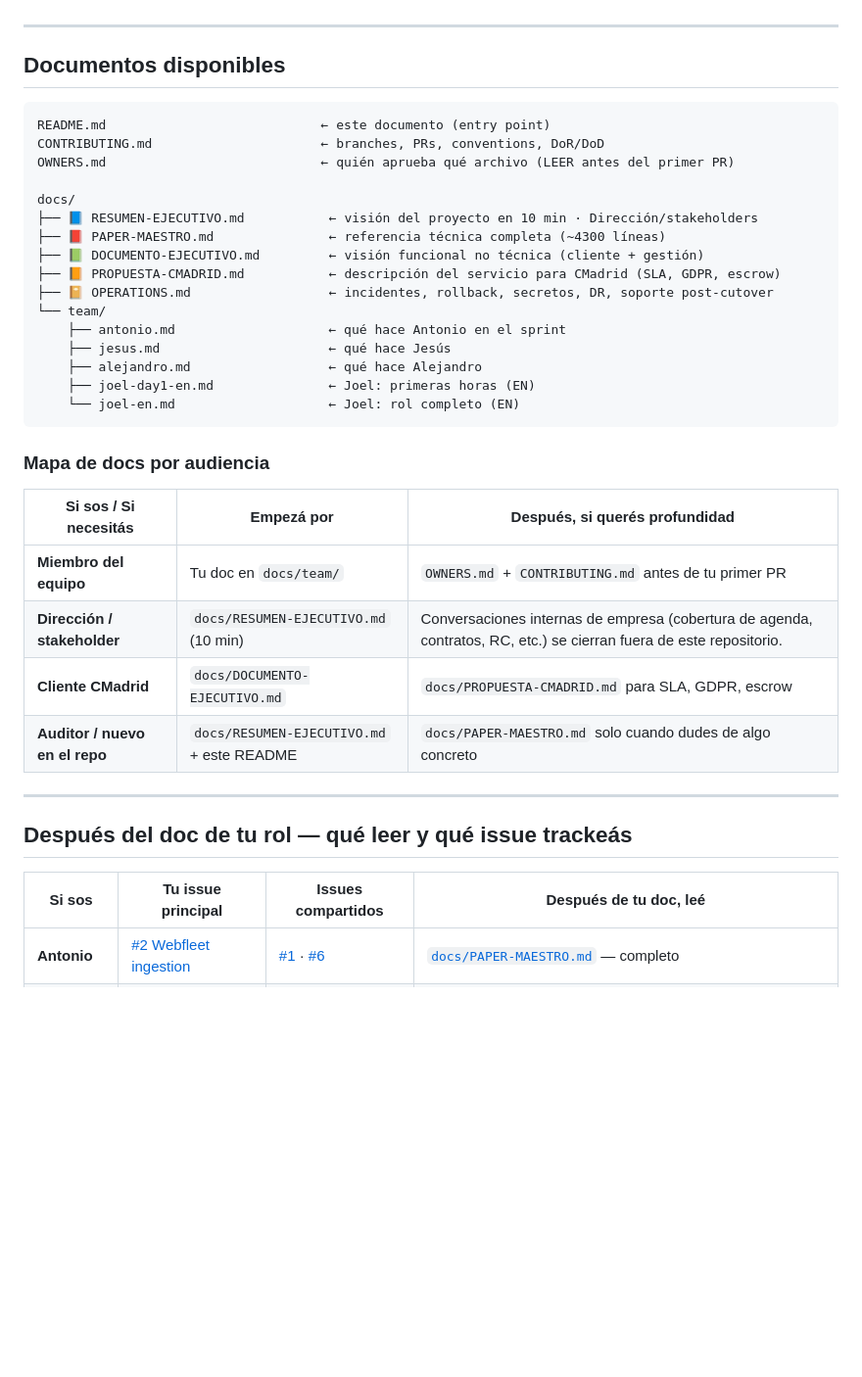
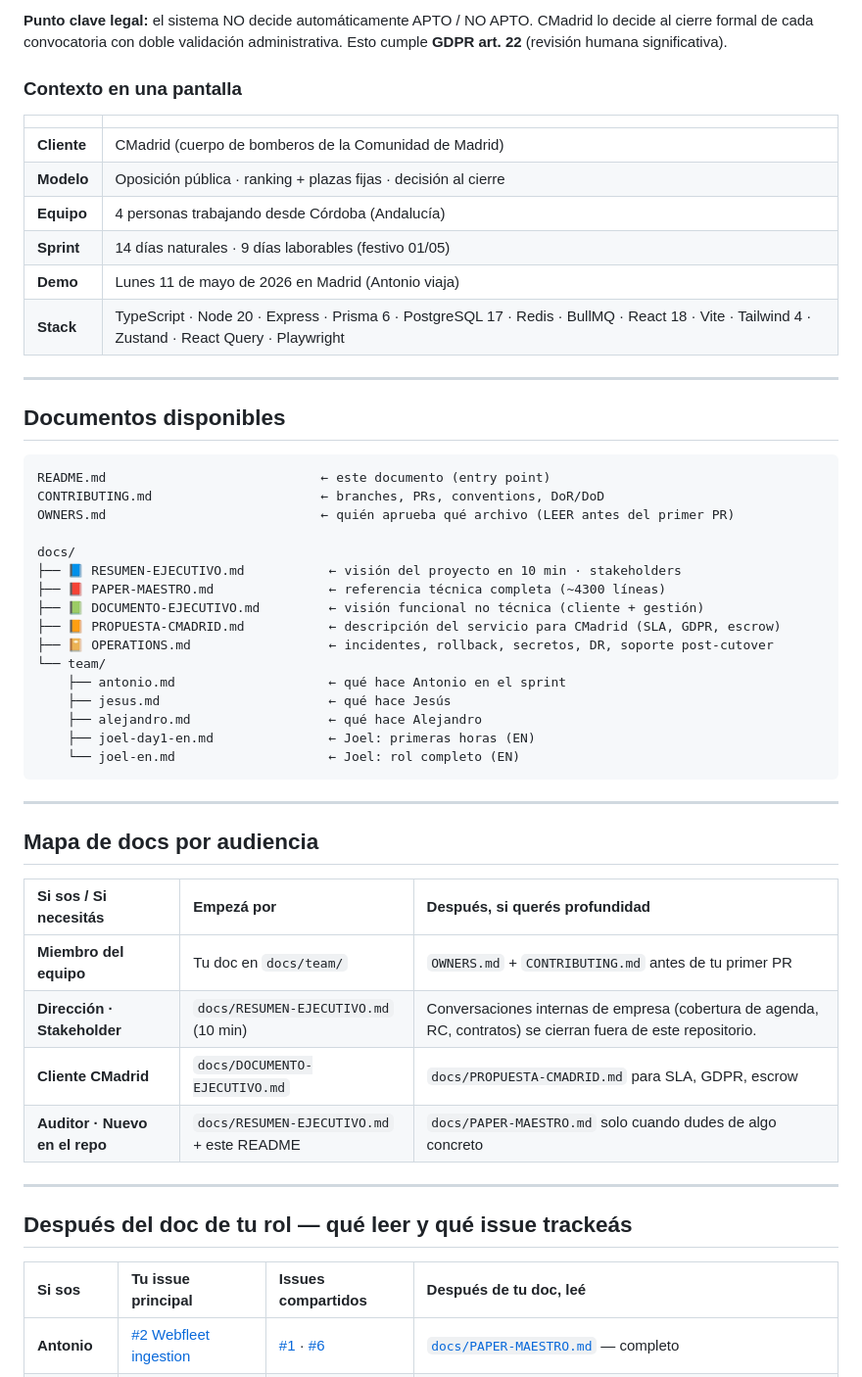
Before and after one commit to cosigein/training, a Markdown page: README.md, the part around one of its changes. Shown at 98% size. Drawn GitHub-style; blank space fills up the shorter version.

````diff
--- a/README.md
+++ b/README.md
@@ -50,3 +74,15 @@
+**Punto clave legal:** el sistema NO decide automáticamente APTO / NO APTO. CMadrid lo decide al cierre formal de cada convocatoria con doble validación administrativa. Esto cumple **GDPR art. 22** (revisión humana significativa).
+
+### Contexto en una pantalla
+
+| | |
+|:---|:---|
+| **Cliente** | CMadrid (cuerpo de bomberos de la Comunidad de Madrid) |
+| **Modelo** | Oposición pública · ranking + plazas fijas · decisión al cierre |
+| **Equipo** | 4 personas trabajando desde Córdoba (Andalucía) |
+| **Sprint** | 14 días naturales · 9 días laborables (festivo 01/05) |
+| **Demo** | Lunes 11 de mayo de 2026 en Madrid (Antonio viaja) |
+| **Stack** | TypeScript · Node 20 · Express · Prisma 6 · PostgreSQL 17 · Redis · BullMQ · React 18 · Vite · Tailwind 4 · Zustand · React Query · Playwright |
 
 ---
 
@@ -58,7 +94,7 @@ CONTRIBUTING.md                      ← branches, PRs, conventions, DoR/DoD
 OWNERS.md                            ← quién aprueba qué archivo (LEER antes del primer PR)
 
 docs/
-├── 📘 RESUMEN-EJECUTIVO.md           ← visión del proyecto en 10 min · Dirección/stakeholders
+├── 📘 RESUMEN-EJECUTIVO.md           ← visión del proyecto en 10 min · stakeholders
 ├── 📕 PAPER-MAESTRO.md               ← referencia técnica completa (~4300 líneas)
 ├── 📗 DOCUMENTO-EJECUTIVO.md         ← visión funcional no técnica (cliente + gestión)
 ├── 📙 PROPUESTA-CMADRID.md           ← descripción del servicio para CMadrid (SLA, GDPR, escrow)
@@ -71,21 +107,23 @@ docs/
     └── joel-en.md                    ← Joel: rol completo (EN)
 ```
 
-### Mapa de docs por audiencia
+---
+
+## Mapa de docs por audiencia
 
 | Si sos / Si necesitás | Empezá por | Después, si querés profundidad |
-|---|---|---|
+|:---|:---|:---|
 | **Miembro del equipo** | Tu doc en `docs/team/` | `OWNERS.md` + `CONTRIBUTING.md` antes de tu primer PR |
-| **Dirección / stakeholder** | `docs/RESUMEN-EJECUTIVO.md` (10 min) | Conversaciones internas de empresa (cobertura de agenda, contratos, RC, etc.) se cierran fuera de este repositorio. |
+| **Dirección · Stakeholder** | `docs/RESUMEN-EJECUTIVO.md` (10 min) | Conversaciones internas de empresa (cobertura de agenda, RC, contratos) se cierran fuera de este repositorio. |
 | **Cliente CMadrid** | `docs/DOCUMENTO-EJECUTIVO.md` | `docs/PROPUESTA-CMADRID.md` para SLA, GDPR, escrow |
-| **Auditor / nuevo en el repo** | `docs/RESUMEN-EJECUTIVO.md` + este README | `docs/PAPER-MAESTRO.md` solo cuando dudes de algo concreto |
+| **Auditor · Nuevo en el repo** | `docs/RESUMEN-EJECUTIVO.md` + este README | `docs/PAPER-MAESTRO.md` solo cuando dudes de algo concreto |
 
 ---
 
 ## Después del doc de tu rol — qué leer y qué issue trackeás
 
 | Si sos | Tu issue principal | Issues compartidos | Después de tu doc, leé |
-|---|---|---|---|
+|:---|:---|:---|:---|
 | **Antonio** | [#2 Webfleet ingestion](https://github.com/cosigein/training/issues/2) | [#1](https://github.com/cosigein/training/issues/1) · [#6](https://github.com/cosigein/training/issues/6) | [`docs/PAPER-MAESTRO.md`](docs/PAPER-MAESTRO.md) — completo |
 | **Jesús** | [#3 Backend completo](https://github.com/cosigein/training/issues/3) | [#1](https://github.com/cosigein/training/issues/1) · [#6](https://github.com/cosigein/training/issues/6) | [`docs/PAPER-MAESTRO.md`](docs/PAPER-MAESTRO.md) (§Backend + §Modelo de datos) — solo si tenés tiempo |
 | **Alejandro** | [#4 Frontend completo](https://github.com/cosigein/training/issues/4) | [#1](https://github.com/cosigein/training/issues/1) · [#6](https://github.com/cosigein/training/issues/6) | [`docs/PAPER-MAESTRO.md`](docs/PAPER-MAESTRO.md) (§Frontend + §Decisiones de UI) — solo si tenés tiempo |
````
Also changed, not shown: other parts of README.md (+80 -43 lines).
